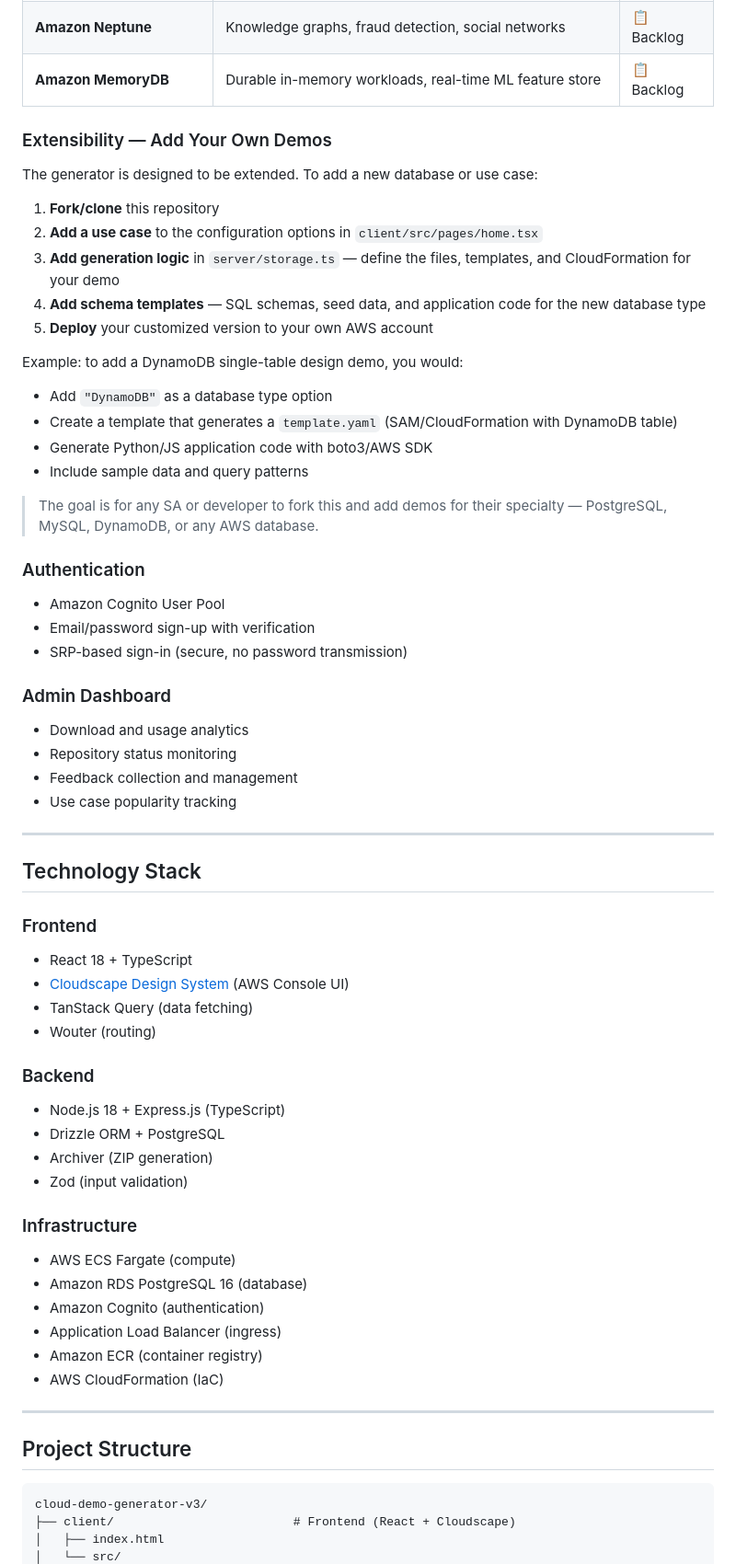
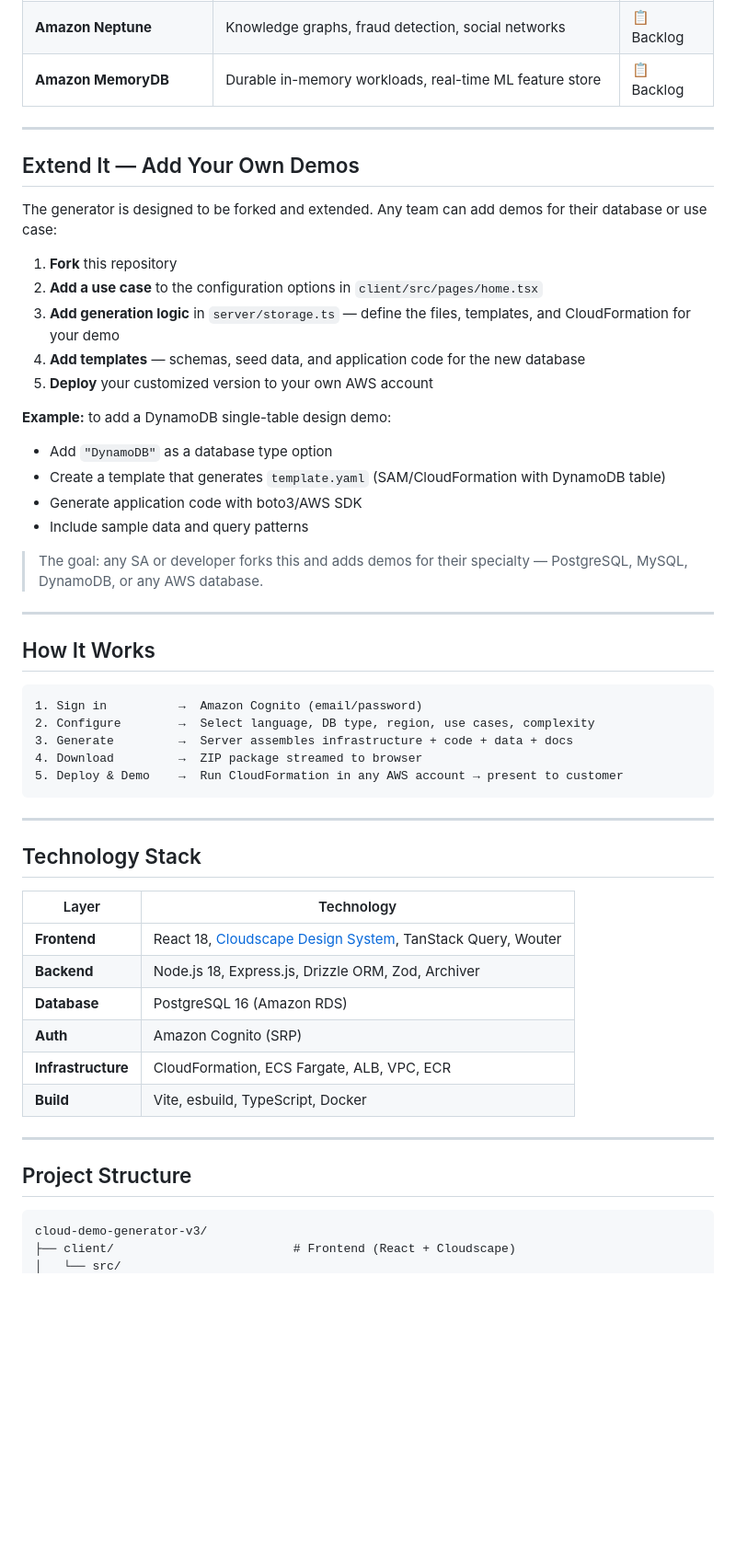
Before and after one commit to nrsundar/cloud-demo-generator-v2, a Markdown page: README.md, the part around one of its changes. Shown at 92% size. Drawn GitHub-style; blank space fills up the shorter version.

````diff
--- a/README.md
+++ b/README.md
@@ -111,63 +115,50 @@ Designed for:
 | **Amazon Neptune** | Knowledge graphs, fraud detection, social networks | 📋 Backlog |
 | **Amazon MemoryDB** | Durable in-memory workloads, real-time ML feature store | 📋 Backlog |
 
-### Extensibility — Add Your Own Demos
+---
 
-The generator is designed to be extended. To add a new database or use case:
+## Extend It — Add Your Own Demos
 
-1. **Fork/clone** this repository
+The generator is designed to be forked and extended. Any team can add demos for their database or use case:
+
+1. **Fork** this repository
 2. **Add a use case** to the configuration options in `client/src/pages/home.tsx`
 3. **Add generation logic** in `server/storage.ts` — define the files, templates, and CloudFormation for your demo
-4. **Add schema templates** — SQL schemas, seed data, and application code for the new database type
+4. **Add templates** — schemas, seed data, and application code for the new database
 5. **Deploy** your customized version to your own AWS account
 
-Example: to add a DynamoDB single-table design demo, you would:
+**Example:** to add a DynamoDB single-table design demo:
 - Add `"DynamoDB"` as a database type option
-- Create a template that generates a `template.yaml` (SAM/CloudFormation with DynamoDB table)
-- Generate Python/JS application code with boto3/AWS SDK
+- Create a template that generates `template.yaml` (SAM/CloudFormation with DynamoDB table)
+- Generate application code with boto3/AWS SDK
 - Include sample data and query patterns
 
-> The goal is for any SA or developer to fork this and add demos for their specialty — PostgreSQL, MySQL, DynamoDB, or any AWS database.
+> The goal: any SA or developer forks this and adds demos for their specialty — PostgreSQL, MySQL, DynamoDB, or any AWS database.
 
-### Authentication
+---
 
-- Amazon Cognito User Pool
-- Email/password sign-up with verification
-- SRP-based sign-in (secure, no password transmission)
+## How It Works
 
-### Admin Dashboard
-
-- Download and usage analytics
-- Repository status monitoring
-- Feedback collection and management
-- Use case popularity tracking
+```
+1. Sign in          →  Amazon Cognito (email/password)
+2. Configure        →  Select language, DB type, region, use cases, complexity
+3. Generate         →  Server assembles infrastructure + code + data + docs
+4. Download         →  ZIP package streamed to browser
+5. Deploy & Demo    →  Run CloudFormation in any AWS account → present to customer
+```
 
 ---
 
 ## Technology Stack
 
-### Frontend
-
-- React 18 + TypeScript
-- [Cloudscape Design System](https://cloudscape.design) (AWS Console UI)
-- TanStack Query (data fetching)
-- Wouter (routing)
-
-### Backend
-
-- Node.js 18 + Express.js (TypeScript)
-- Drizzle ORM + PostgreSQL
-- Archiver (ZIP generation)
-- Zod (input validation)
-
-### Infrastructure
-
-- AWS ECS Fargate (compute)
-- Amazon RDS PostgreSQL 16 (database)
-- Amazon Cognito (authentication)
-- Application Load Balancer (ingress)
-- Amazon ECR (container registry)
-- AWS CloudFormation (IaC)
+| Layer | Technology |
+|-------|-----------|
+| **Frontend** | React 18, [Cloudscape Design System](https://cloudscape.design), TanStack Query, Wouter |
+| **Backend** | Node.js 18, Express.js, Drizzle ORM, Zod, Archiver |
+| **Database** | PostgreSQL 16 (Amazon RDS) |
+| **Auth** | Amazon Cognito (SRP) |
+| **Infrastructure** | CloudFormation, ECS Fargate, ALB, VPC, ECR |
+| **Build** | Vite, esbuild, TypeScript, Docker |
 
 ---
 
@@ -176,5 +167,4 @@ Example: to add a DynamoDB single-table design demo, you would:
 ```
 cloud-demo-generator-v3/
 ├── client/                         # Frontend (React + Cloudscape)
-│   ├── index.html
 │   └── src/
````
Also changed, not shown: other parts of README.md (+98 -211 lines).
